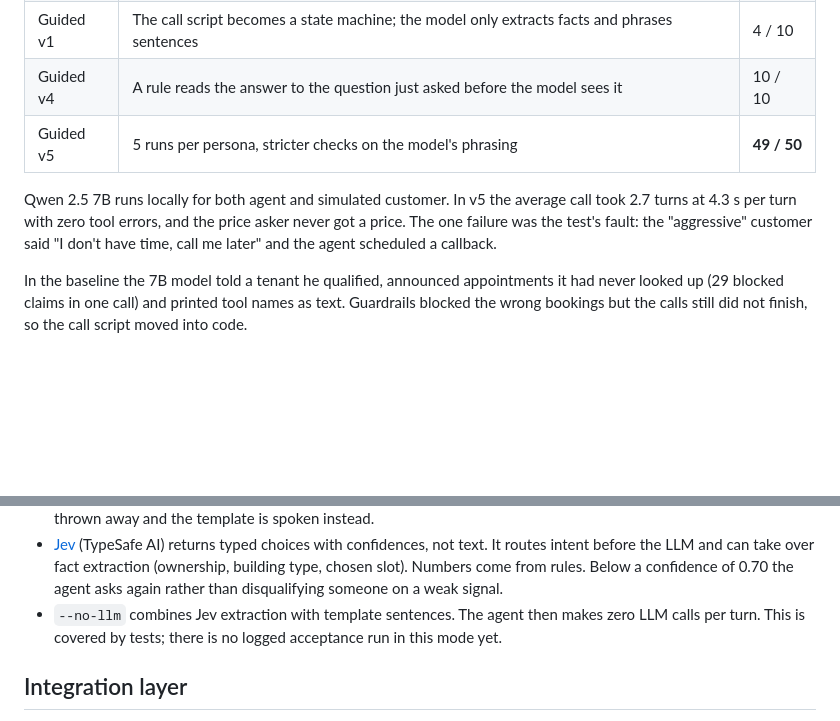
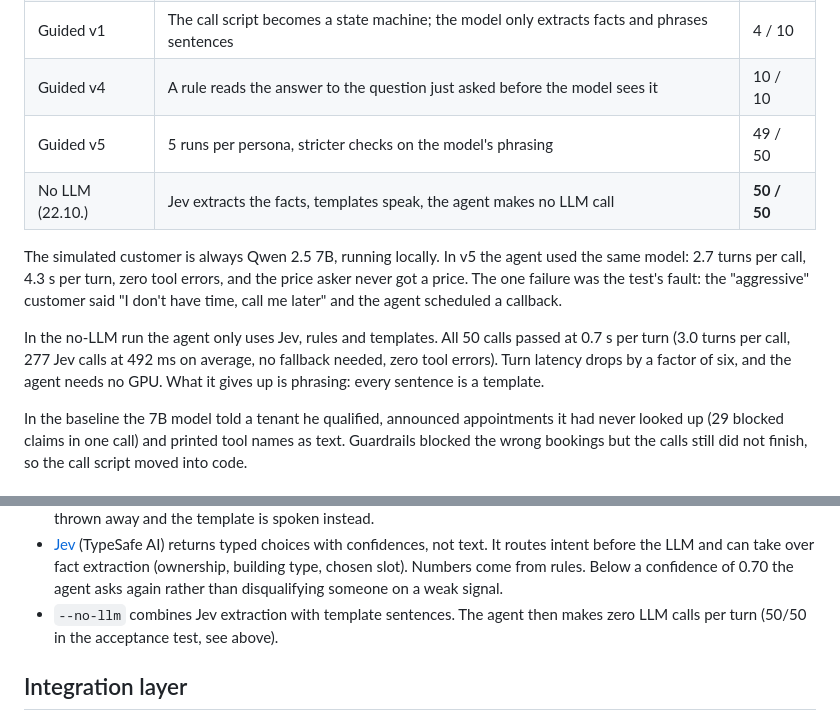
Before and after one commit to jonathankuhn11-spec/ai-call-agent, a Markdown page: README.md, 2 parts joined by grey strips. Drawn GitHub-style; blank space fills up the shorter version.

Commit message:
UAT ohne LLM: 50/50 bei 0,7 s je Turn
Co-Authored-By: Claude Opus 5.5 <noreply@anthropic.com>
Claude-Session: https://claude.ai/code/session_01RLGJ93fxHCGnKFssbS8nPi

```diff
--- a/README.md
+++ b/README.md
@@ -22,11 +22,18 @@ not against what the model says.
 | Guardrails | Code blocks bookings the model claims but never made (62 blocked claims in 10 calls) | 1 / 10 |
 | Guided v1 | The call script becomes a state machine; the model only extracts facts and phrases sentences | 4 / 10 |
 | Guided v4 | A rule reads the answer to the question just asked before the model sees it | 10 / 10 |
-| Guided v5 | 5 runs per persona, stricter checks on the model's phrasing | **49 / 50** |
+| Guided v5 | 5 runs per persona, stricter checks on the model's phrasing | 49 / 50 |
+| No LLM (22.10.) | Jev extracts the facts, templates speak, the agent makes no LLM call | **50 / 50** |
 
-Qwen 2.5 7B runs locally for both agent and simulated customer. In v5 the average call took 2.7 turns at
-4.3 s per turn with zero tool errors, and the price asker never got a price. The one failure was the test's
-fault: the "aggressive" customer said "I don't have time, call me later" and the agent scheduled a callback.
+The simulated customer is always Qwen 2.5 7B, running locally. In v5 the agent used the same model: 2.7 turns
+per call, 4.3 s per turn, zero tool errors, and the price asker never got a price. The one failure was the
+test's fault: the "aggressive" customer said "I don't have time, call me later" and the agent scheduled a
+callback.
+
+In the no-LLM run the agent only uses Jev, rules and templates. All 50 calls passed at 0.7 s per turn
+(3.0 turns per call, 277 Jev calls at 492 ms on average, no fallback needed, zero tool errors). Turn latency
+drops by a factor of six, and the agent needs no GPU. What it gives up is phrasing: every sentence is a
+template.
 
 In the baseline the 7B model told a tenant he qualified, announced appointments it had never looked up
 (29 blocked claims in one call) and printed tool names as text. Guardrails blocked the wrong bookings but
@@ -57,7 +64,7 @@ flowchart LR
   take over fact extraction (ownership, building type, chosen slot). Numbers come from rules. Below a
   confidence of 0.70 the agent asks again rather than disqualifying someone on a weak signal.
 - `--no-llm` combines Jev extraction with template sentences. The agent then
-  makes zero LLM calls per turn. This is covered by tests; there is no logged acceptance run in this mode yet.
+  makes zero LLM calls per turn (50/50 in the acceptance test, see above).
 
 ## Integration layer
 
```
Also changed, not shown: docs/README.de.md (+4 -2 lines).
